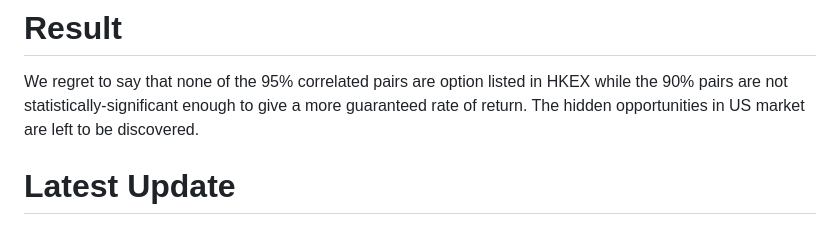
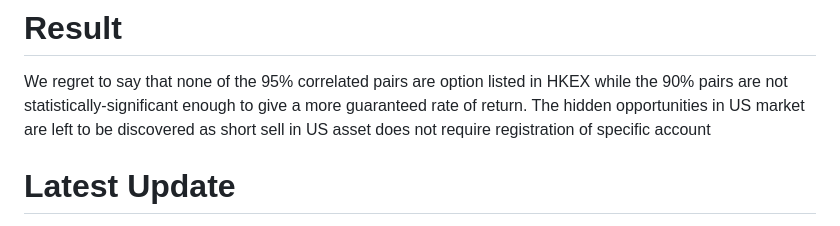
Before and after one commit to vibing-onion/Stock-Correlation-Analysis, a Markdown page: README.md, the part around the change. Rendered like a GitHub page.

```diff
--- a/README.md
+++ b/README.md
@@ -11,7 +11,7 @@ Out of ~1000 stocks, we have spotted ~150 pairs (90%) and ~25 pairs (95%) of sto
 
 # Result
 We regret to say that none of the 95% correlated pairs are option listed in HKEX while the 90% pairs are not statistically-significant enough to give a more guaranteed rate of return.
-The hidden opportunities in US market are left to be discovered.
+The hidden opportunities in US market are left to be discovered as short sell in US asset does not require registration of specific account
 
 # Latest Update
 There are more to explore in warrents, inline or derivative. May change our target products after further research.
```
